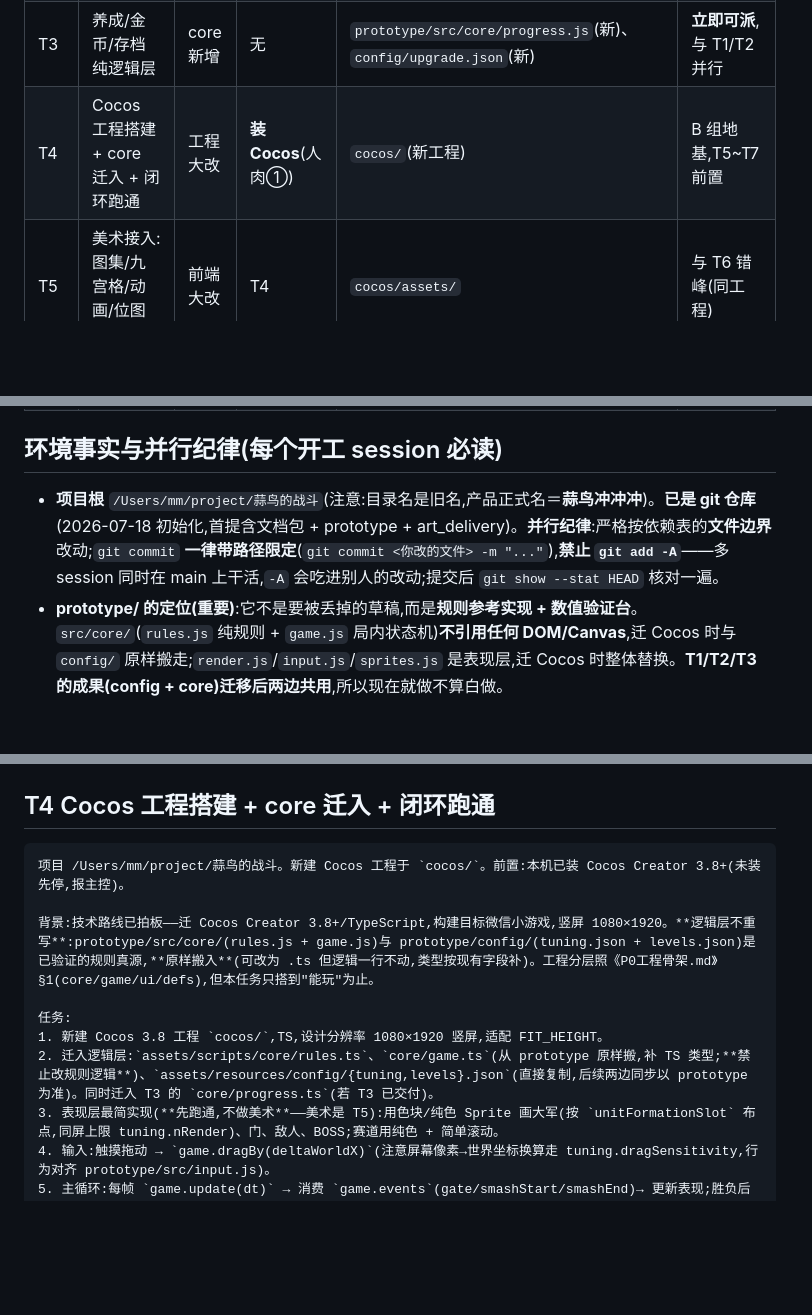
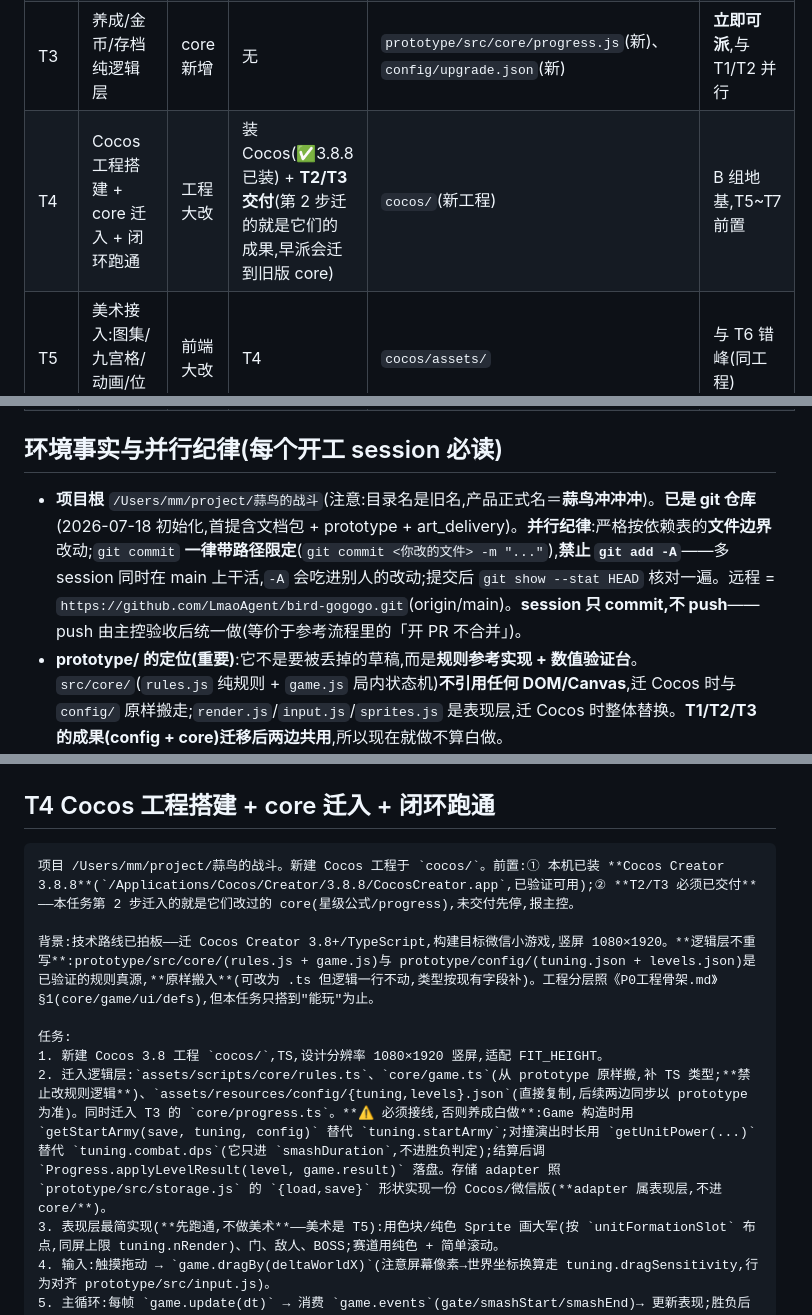
Before and after one commit to LmaoAgent/bird-gogogo, a Markdown page: 任务提示词.md, 3 parts joined by grey strips. Rendered like a GitHub page; blank space fills up the shorter version.

Commit message:
docs: T4 补 progress 接线要求 + git/远程并行纪律
- T4 原只写"迁入 progress",漏了接线:Game 构造用 getStartArmy 替代 tuning.startArmy、
  演出时长用 getUnitPower、结算调 applyLevelResult 落盘,否则 T3 的养成层白做
- 补 git 并行纪律(禁止 add -A、commit 带路径限定)与远程地址;
  人肉待办①装 Cocos(3.8.8)、②git init 标记完成;T4 前置补 T2/T3

Co-Authored-By: Claude Opus 4.8 <noreply@anthropic.com>

````diff
--- a/任务提示词.md
+++ b/任务提示词.md
@@ -13,7 +13,7 @@
 | T1 | 关卡扩充 11–40 关 + 难度曲线延展 | 配置/数值 | 无 | `prototype/config/levels.json` | **立即可派**,与 T2/T3 并行 |
 | T2 | 星级公式修正(主控已拍板)+ 文档同步 | core 小改 | 无 | `prototype/src/core/{rules,game}.js`、`config/tuning.json`、`玩法数值与关卡设计.md` | **立即可派**,与 T1/T3 并行 |
 | T3 | 养成/金币/存档纯逻辑层 | core 新增 | 无 | `prototype/src/core/progress.js`(新)、`config/upgrade.json`(新) | **立即可派**,与 T1/T2 并行 |
-| T4 | Cocos 工程搭建 + core 迁入 + 闭环跑通 | 工程大改 | **装 Cocos**(人肉①) | `cocos/`(新工程) | B 组地基,T5~T7 前置 |
+| T4 | Cocos 工程搭建 + core 迁入 + 闭环跑通 | 工程大改 | 装 Cocos(✅3.8.8 已装) + **T2/T3 交付**(第 2 步迁的就是它们的成果,早派会迁到旧版 core) | `cocos/`(新工程) | B 组地基,T5~T7 前置 |
 | T5 | 美术接入:图集/九宫格/动画/位图字体 | 前端大改 | T4 | `cocos/assets/` | 与 T6 错峰(同工程) |
 | T6 | UI:主界面/HUD/结算/失败页 | 前端中改 | T4 | `cocos/assets/scripts/ui/` | 与 T5 错峰 |
 | T7 | 特效与手感打磨(吃门/撞击/震屏/数字滚动) | 前端中改 | T5 | `cocos/assets/scripts/fx/` | T5 后 |
@@ -25,7 +25,7 @@
 
 ## 环境事实与并行纪律(每个开工 session 必读)
 
-- **项目根** `/Users/mm/project/蒜鸟的战斗`(注意:目录名是旧名,产品正式名＝**蒜鸟冲冲冲**)。**已是 git 仓库**(2026-07-18 初始化,首提含文档包 + prototype + art_delivery)。**并行纪律**:严格按依赖表的**文件边界**改动;`git commit` **一律带路径限定**(`git commit <你改的文件> -m "..."`),**禁止 `git add -A`**——多 session 同时在 main 上干活,`-A` 会吃进别人的改动;提交后 `git show --stat HEAD` 核对一遍。
+- **项目根** `/Users/mm/project/蒜鸟的战斗`(注意:目录名是旧名,产品正式名＝**蒜鸟冲冲冲**)。**已是 git 仓库**(2026-07-18 初始化,首提含文档包 + prototype + art_delivery)。**并行纪律**:严格按依赖表的**文件边界**改动;`git commit` **一律带路径限定**(`git commit <你改的文件> -m "..."`),**禁止 `git add -A`**——多 session 同时在 main 上干活,`-A` 会吃进别人的改动;提交后 `git show --stat HEAD` 核对一遍。远程 = `https://github.com/LmaoAgent/bird-gogogo.git`(origin/main)。**session 只 commit,不 push**——push 由主控验收后统一做(等价于参考流程里的「开 PR 不合并」)。
 - **prototype/ 的定位(重要)**:它不是要被丢掉的草稿,而是**规则参考实现 + 数值验证台**。`src/core/`(`rules.js` 纯规则 + `game.js` 局内状态机)**不引用任何 DOM/Canvas**,迁 Cocos 时与 `config/` 原样搬走;`render.js`/`input.js`/`sprites.js` 是表现层,迁 Cocos 时整体替换。**T1/T2/T3 的成果(config + core)迁移后两边共用**,所以现在就做不算白做。
 - **已实现的规则(读前先看,别重造)**:`rules.js` 有 `applyGateEffect`/`inLane`/`resolvePick`/`expandGates`(连排门展开)/`resolveSmash`(§4.2 结果只由 k 决定)/`smashDuration`(只影响观感)/`buildWaves`(BOSS 多阶段串联)/`starRating`/`unitFormationSlot`(黄金角圆盘布点);`game.js` 的 `Game` 类跑 running→smashing→win/fail 状态机,每帧产出 `events`(`gate`/`smashStart`/`smashEnd`)给表现层消费。
 - **数值纪律**:数值一律在 `config/tuning.json`(手感)与 `config/levels.json`(关卡)里,**代码不写死**。tuning 字段:`startArmy/forwardSpeed/dragSensitivity/followSmooth/formationRadiusK/nRender/combat{dps,tMin,tMax}/fx{...}/track{width,laneX{left,center,right},gateHalfWidth}/star`。
@@ -116,13 +116,13 @@ BOSS 关:"boss":{"type":"rotgarlic","phases":[250,250,250],"posZ":450},"enemies"
 ## T4 Cocos 工程搭建 + core 迁入 + 闭环跑通
 
 ```text
-项目 /Users/mm/project/蒜鸟的战斗。新建 Cocos 工程于 `cocos/`。前置:本机已装 Cocos Creator 3.8+(未装先停,报主控)。
+项目 /Users/mm/project/蒜鸟的战斗。新建 Cocos 工程于 `cocos/`。前置:① 本机已装 **Cocos Creator 3.8.8**(`/Applications/Cocos/Creator/3.8.8/CocosCreator.app`,已验证可用);② **T2/T3 必须已交付**——本任务第 2 步迁入的就是它们改过的 core(星级公式/progress),未交付先停,报主控。
 
 背景:技术路线已拍板——迁 Cocos Creator 3.8+/TypeScript,构建目标微信小游戏,竖屏 1080×1920。**逻辑层不重写**:prototype/src/core/(rules.js + game.js)与 prototype/config/(tuning.json + levels.json)是已验证的规则真源,**原样搬入**(可改为 .ts 但逻辑一行不动,类型按现有字段补)。工程分层照《P0工程骨架.md》§1(core/game/ui/defs),但本任务只搭到"能玩"为止。
 
 任务:
 1. 新建 Cocos 3.8 工程 `cocos/`,TS,设计分辨率 1080×1920 竖屏,适配 FIT_HEIGHT。
-2. 迁入逻辑层:`assets/scripts/core/rules.ts`、`core/game.ts`(从 prototype 原样搬,补 TS 类型;**禁止改规则逻辑**)、`assets/resources/config/{tuning,levels}.json`(直接复制,后续两边同步以 prototype 为准)。同时迁入 T3 的 `core/progress.ts`(若 T3 已交付)。
+2. 迁入逻辑层:`assets/scripts/core/rules.ts`、`core/game.ts`(从 prototype 原样搬,补 TS 类型;**禁止改规则逻辑**)、`assets/resources/config/{tuning,levels}.json`(直接复制,后续两边同步以 prototype 为准)。同时迁入 T3 的 `core/progress.ts`。**⚠️ 必须接线,否则养成白做**:Game 构造时用 `getStartArmy(save, tuning, config)` 替代 `tuning.startArmy`;对撞演出时长用 `getUnitPower(...)` 替代 `tuning.combat.dps`(它只进 `smashDuration`,不进胜负判定);结算后调 `Progress.applyLevelResult(level, game.result)` 落盘。存储 adapter 照 `prototype/src/storage.js` 的 `{load,save}` 形状实现一份 Cocos/微信版(**adapter 属表现层,不进 core/**)。
 3. 表现层最简实现(**先跑通,不做美术**——美术是 T5):用色块/纯色 Sprite 画大军(按 `unitFormationSlot` 布点,同屏上限 tuning.nRender)、门、敌人、BOSS;赛道用纯色 + 简单滚动。
 4. 输入:触摸拖动 → `game.dragBy(deltaWorldX)`(注意屏幕像素→世界坐标换算走 tuning.dragSensitivity,行为对齐 prototype/src/input.js)。
 5. 主循环:每帧 `game.update(dt)` → 消费 `game.events`(gate/smashStart/smashEnd)→ 更新表现;胜负后可点击重开/下一关。
````
Also changed, not shown: other parts of 任务提示词.md (+1 -1 lines).
